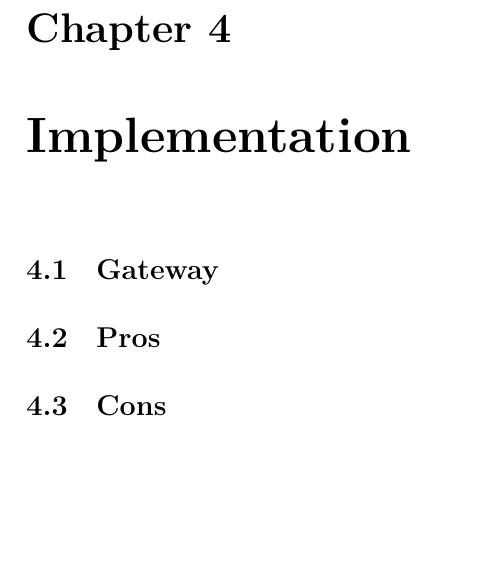
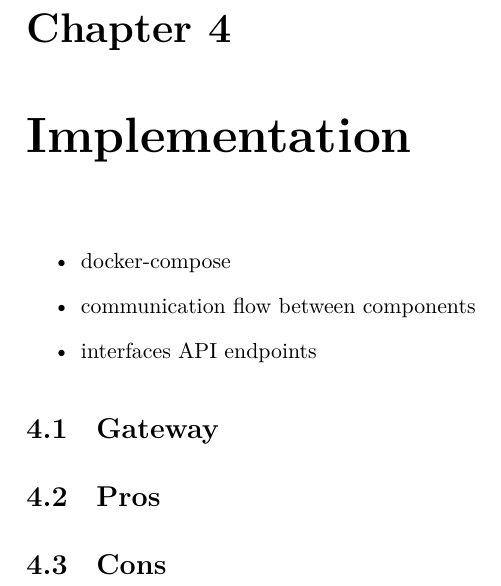
Before and after one commit to martonorova/thesis, a LaTeX thesis (docs/thesis/thesis.tex, which reads docs/thesis/content/implementation.tex): part of page 17 of 23, cut so that both start at the same text, the shorter picture padded with empty space. Compiled offline with XeLaTeX.

Commit message:
Start draft for implementation part

```diff
--- a/docs/thesis/content/implementation.tex
+++ b/docs/thesis/content/implementation.tex
@@ -1,4 +1,10 @@
 \chapter{Implementation}
+
+\begin{itemize}
+	\item docker-compose
+	\item communication flow between components
+	\item interfaces API endpoints
+\end{itemize}
 
 \section{Gateway}
 
```
